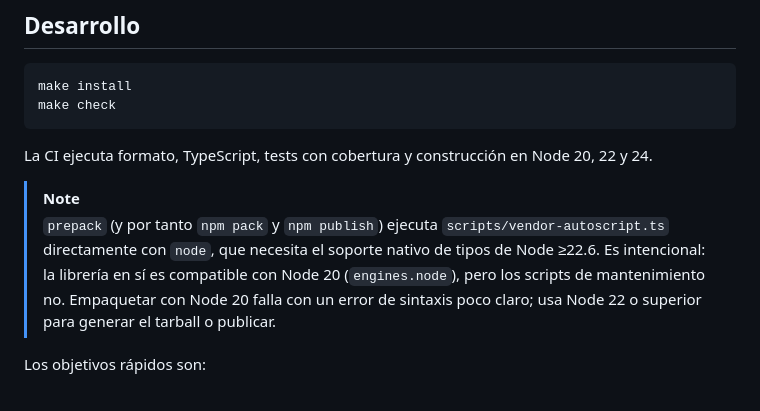
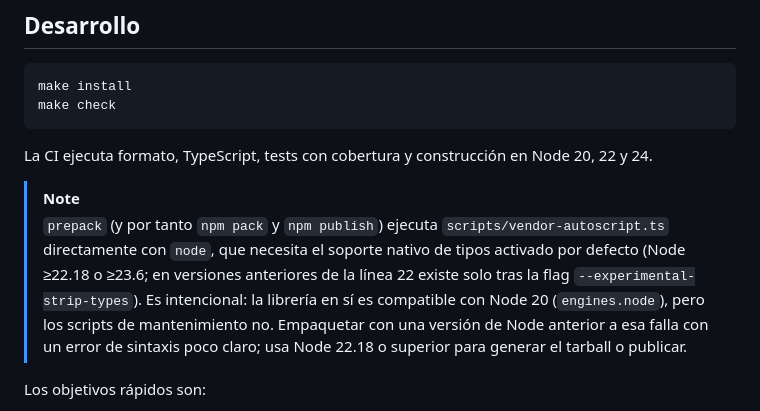
Before and after one commit to erseco/autofirma-client, a Markdown page: README.md, the part around the change. Rendered like a GitHub page.

Commit message:
Corregir la versión mínima de Node para prepack en el README
El type stripping nativo solo está activado por defecto desde Node
22.18.0/23.6.0; entre 22.6 y 22.17 existe pero requiere
--experimental-strip-types, así que la nota anterior (Node >=22.6) seguía
llevando al mismo error de sintaxis poco claro que pretendía evitar.

```diff
--- a/README.md
+++ b/README.md
@@ -155,10 +155,13 @@ La CI ejecuta formato, TypeScript, tests con cobertura y construcción en Node
 > [!NOTE]
 > `prepack` (y por tanto `npm pack` y `npm publish`) ejecuta
 > `scripts/vendor-autoscript.ts` directamente con `node`, que necesita el
-> soporte nativo de tipos de Node ≥22.6. Es intencional: la librería en sí
-> es compatible con Node 20 (`engines.node`), pero los scripts de
-> mantenimiento no. Empaquetar con Node 20 falla con un error de sintaxis
-> poco claro; usa Node 22 o superior para generar el tarball o publicar.
+> soporte nativo de tipos activado por defecto (Node ≥22.18 o ≥23.6; en
+> versiones anteriores de la línea 22 existe solo tras la flag
+> `--experimental-strip-types`). Es intencional: la librería en sí es
+> compatible con Node 20 (`engines.node`), pero los scripts de mantenimiento
+> no. Empaquetar con una versión de Node anterior a esa falla con un error de
+> sintaxis poco claro; usa Node 22.18 o superior para generar el tarball o
+> publicar.
 
 Los objetivos rápidos son:
 
```
